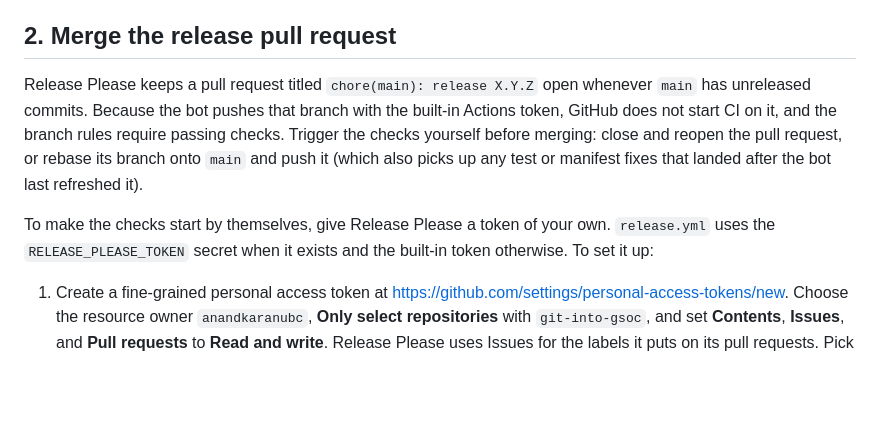
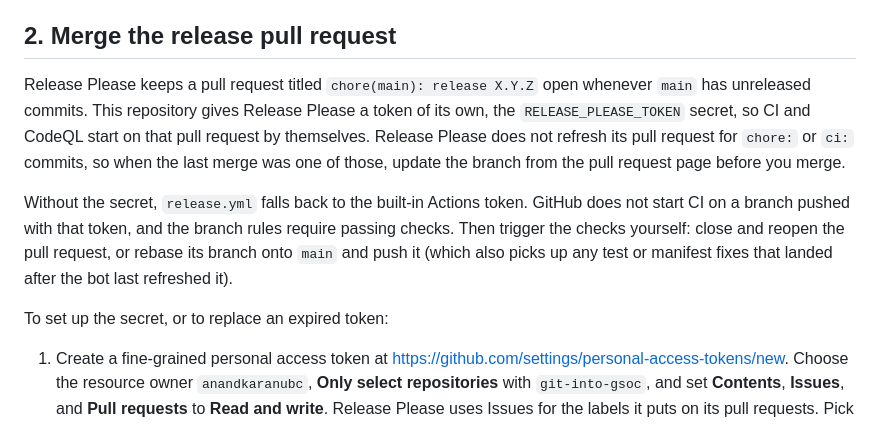
Before and after one commit to Golden007-prog/git-into-gsoc, a Markdown page: docs/releasing.md, the part around the change. GitHub-like rendering; blank space fills up the shorter version.

Commit message:
docs(releasing): say the release token is set, so checks start by themselves (#241)
## What this does

Step 2 of `docs/releasing.md` still told the person cutting a release to
close and reopen the release pull request so CI would start. That was
true before `RELEASE_PLEASE_TOKEN` was set. The secret has been set
since 2026-10-22, and release PR #238 started all 12 checks, CodeQL
included, with no close and reopen.

The step now:

- says the secret is set, so checks start by themselves,
- notes that Release Please does not refresh its pull request for
`chore:` or `ci:` commits, so the branch needs an update from the pull
request page when the last merge was one of those,
- keeps the close-and-reopen route for when the secret is missing or
expired, and keeps the setup steps, now also labelled for replacing an
expired token.

The snapshot refresh paragraph (line 17) is unchanged. That workflow
still uses the built-in token, so its pull requests still need a close
and reopen.

## Checks

`ruff check src tests`, `ruff format --check src tests`, `mypy src`:
clean. `pytest`: 1001 passed, 3 skipped (includes the no-em-dash style
check).

```diff
--- a/docs/releasing.md
+++ b/docs/releasing.md
@@ -18,9 +18,11 @@ A scheduled workflow (`snapshot-refresh.yml`, Mondays) runs the same refresher a
 
 ## 2. Merge the release pull request
 
-Release Please keeps a pull request titled `chore(main): release X.Y.Z` open whenever `main` has unreleased commits. Because the bot pushes that branch with the built-in Actions token, GitHub does not start CI on it, and the branch rules require passing checks. Trigger the checks yourself before merging: close and reopen the pull request, or rebase its branch onto `main` and push it (which also picks up any test or manifest fixes that landed after the bot last refreshed it).
+Release Please keeps a pull request titled `chore(main): release X.Y.Z` open whenever `main` has unreleased commits. This repository gives Release Please a token of its own, the `RELEASE_PLEASE_TOKEN` secret, so CI and CodeQL start on that pull request by themselves. Release Please does not refresh its pull request for `chore:` or `ci:` commits, so when the last merge was one of those, update the branch from the pull request page before you merge.
 
-To make the checks start by themselves, give Release Please a token of your own. `release.yml` uses the `RELEASE_PLEASE_TOKEN` secret when it exists and the built-in token otherwise. To set it up:
+Without the secret, `release.yml` falls back to the built-in Actions token. GitHub does not start CI on a branch pushed with that token, and the branch rules require passing checks. Then trigger the checks yourself: close and reopen the pull request, or rebase its branch onto `main` and push it (which also picks up any test or manifest fixes that landed after the bot last refreshed it).
+
+To set up the secret, or to replace an expired token:
 
 1. Create a fine-grained personal access token at https://github.com/settings/personal-access-tokens/new. Choose the resource owner `anandkaranubc`, **Only select repositories** with `git-into-gsoc`, and set **Contents**, **Issues**, and **Pull requests** to **Read and write**. Release Please uses Issues for the labels it puts on its pull requests. Pick an expiration date you will remember.
 2. Store it: run `gh secret set RELEASE_PLEASE_TOKEN --repo anandkaranubc/git-into-gsoc` and paste the token when asked. It is not shown on screen.
```
